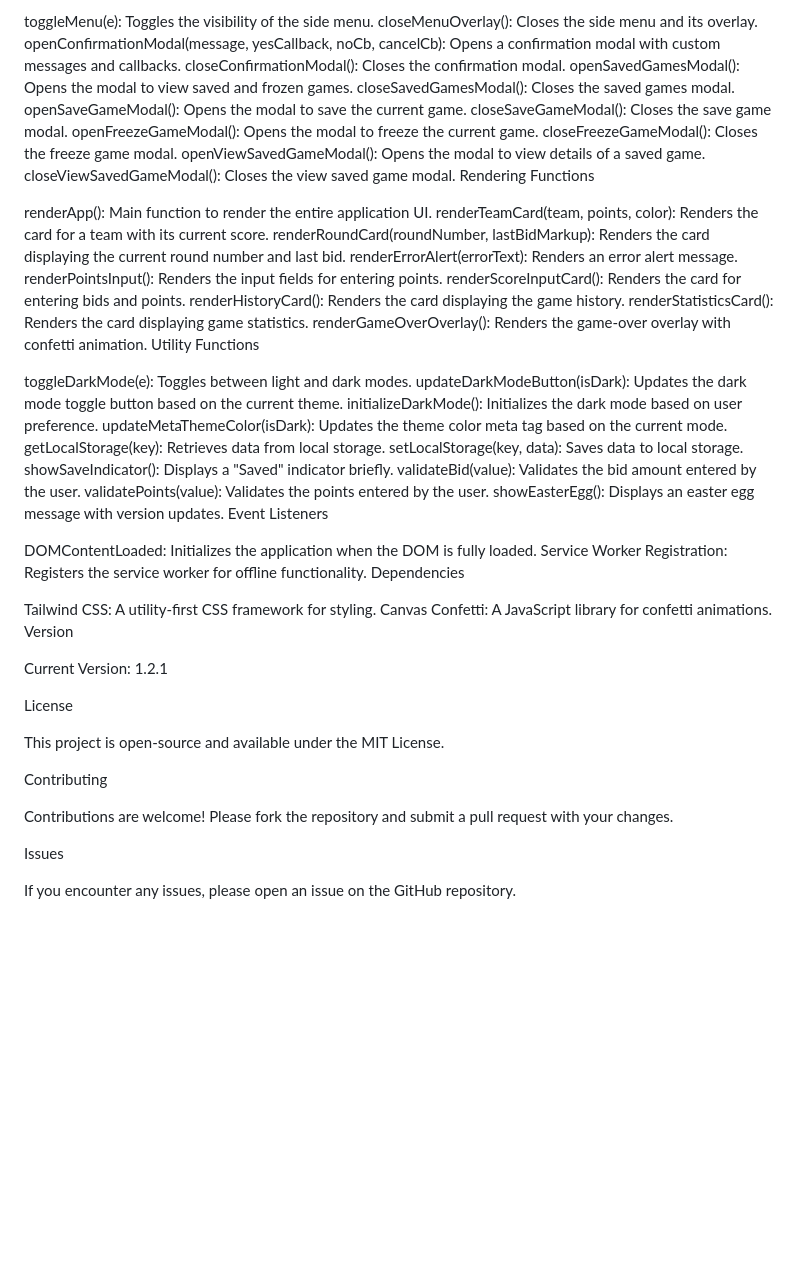
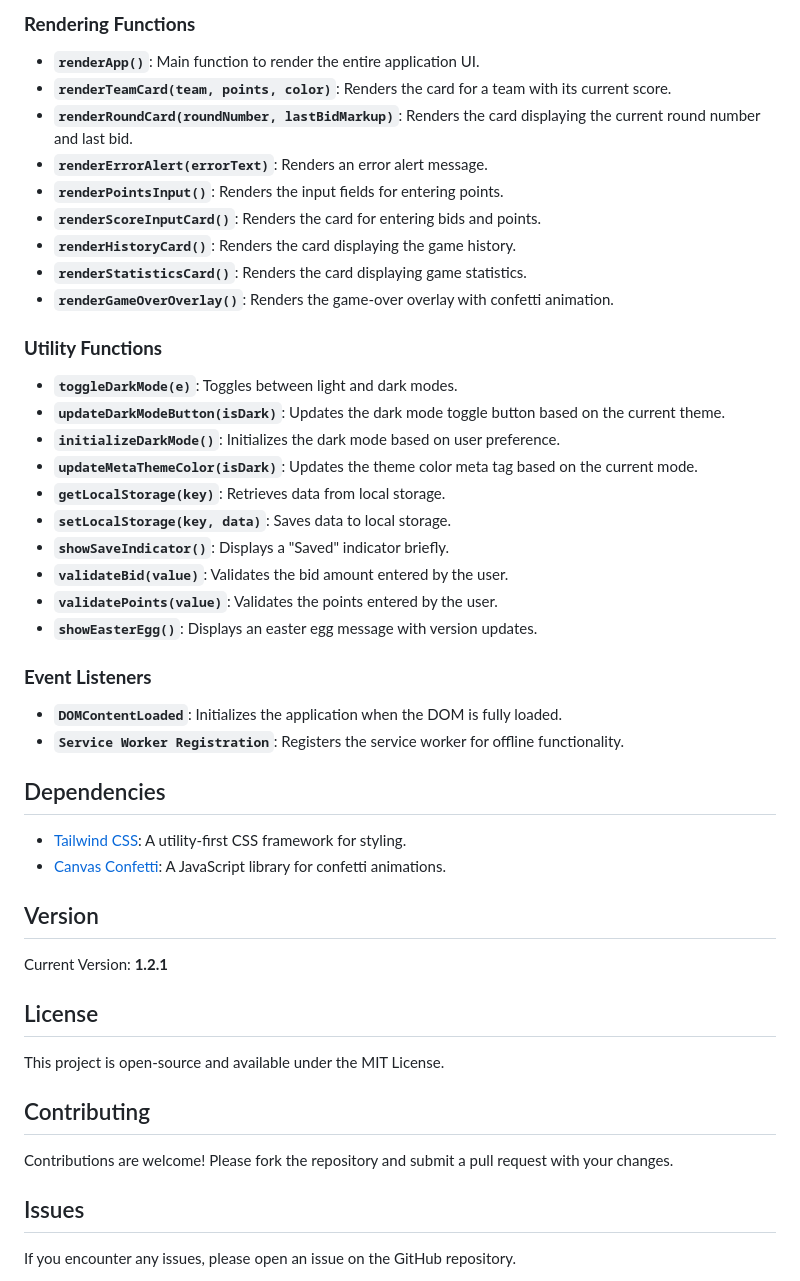
Before and after one commit to marvj69/rook-clone1, a Markdown page: ReadMe.md, the part around one of its changes. GitHub-like rendering; blank space fills up the shorter version.

```diff
--- a/ReadMe.md
+++ b/ReadMe.md
@@ -50,60 +61,44 @@ Modal and UI Functions
 
-toggleMenu(e): Toggles the visibility of the side menu.
-closeMenuOverlay(): Closes the side menu and its overlay.
-openConfirmationModal(message, yesCallback, noCb, cancelCb): Opens a confirmation modal with custom messages and callbacks.
-closeConfirmationModal(): Closes the confirmation modal.
-openSavedGamesModal(): Opens the modal to view saved and frozen games.
-closeSavedGamesModal(): Closes the saved games modal.
-openSaveGameModal(): Opens the modal to save the current game.
-closeSaveGameModal(): Closes the save game modal.
-openFreezeGameModal(): Opens the modal to freeze the current game.
-closeFreezeGameModal(): Closes the freeze game modal.
-openViewSavedGameModal(): Opens the modal to view details of a saved game.
-closeViewSavedGameModal(): Closes the view saved game modal.
-Rendering Functions
+### **Rendering Functions**
+- **`renderApp()`**: Main function to render the entire application UI.
+- **`renderTeamCard(team, points, color)`**: Renders the card for a team with its current score.
+- **`renderRoundCard(roundNumber, lastBidMarkup)`**: Renders the card displaying the current round number and last bid.
+- **`renderErrorAlert(errorText)`**: Renders an error alert message.
+- **`renderPointsInput()`**: Renders the input fields for entering points.
+- **`renderScoreInputCard()`**: Renders the card for entering bids and points.
+- **`renderHistoryCard()`**: Renders the card displaying the game history.
+- **`renderStatisticsCard()`**: Renders the card displaying game statistics.
+- **`renderGameOverOverlay()`**: Renders the game-over overlay with confetti animation.
 
-renderApp(): Main function to render the entire application UI.
-renderTeamCard(team, points, color): Renders the card for a team with its current score.
-renderRoundCard(roundNumber, lastBidMarkup): Renders the card displaying the current round number and last bid.
-renderErrorAlert(errorText): Renders an error alert message.
-renderPointsInput(): Renders the input fields for entering points.
-renderScoreInputCard(): Renders the card for entering bids and points.
-renderHistoryCard(): Renders the card displaying the game history.
-renderStatisticsCard(): Renders the card displaying game statistics.
-renderGameOverOverlay(): Renders the game-over overlay with confetti animation.
-Utility Functions
+### **Utility Functions**
+- **`toggleDarkMode(e)`**: Toggles between light and dark modes.
+- **`updateDarkModeButton(isDark)`**: Updates the dark mode toggle button based on the current theme.
+- **`initializeDarkMode()`**: Initializes the dark mode based on user preference.
+- **`updateMetaThemeColor(isDark)`**: Updates the theme color meta tag based on the current mode.
+- **`getLocalStorage(key)`**: Retrieves data from local storage.
+- **`setLocalStorage(key, data)`**: Saves data to local storage.
+- **`showSaveIndicator()`**: Displays a "Saved" indicator briefly.
+- **`validateBid(value)`**: Validates the bid amount entered by the user.
+- **`validatePoints(value)`**: Validates the points entered by the user.
+- **`showEasterEgg()`**: Displays an easter egg message with version updates.
 
-toggleDarkMode(e): Toggles between light and dark modes.
-updateDarkModeButton(isDark): Updates the dark mode toggle button based on the current theme.
-initializeDarkMode(): Initializes the dark mode based on user preference.
-updateMetaThemeColor(isDark): Updates the theme color meta tag based on the current mode.
-getLocalStorage(key): Retrieves data from local storage.
-setLocalStorage(key, data): Saves data to local storage.
-showSaveIndicator(): Displays a "Saved" indicator briefly.
-validateBid(value): Validates the bid amount entered by the user.
-validatePoints(value): Validates the points entered by the user.
-showEasterEgg(): Displays an easter egg message with version updates.
-Event Listeners
+### **Event Listeners**
+- **`DOMContentLoaded`**: Initializes the application when the DOM is fully loaded.
+- **`Service Worker Registration`**: Registers the service worker for offline functionality.
 
-DOMContentLoaded: Initializes the application when the DOM is fully loaded.
-Service Worker Registration: Registers the service worker for offline functionality.
-Dependencies
+## Dependencies
+- [Tailwind CSS](https://tailwindcss.com/): A utility-first CSS framework for styling.
+- [Canvas Confetti](https://www.kirilv.com/canvas-confetti/): A JavaScript library for confetti animations.
 
-Tailwind CSS: A utility-first CSS framework for styling.
-Canvas Confetti: A JavaScript library for confetti animations.
-Version
+## Version
+Current Version: **1.2.1**
 
-Current Version: 1.2.1
-
-License
-
+## License
 This project is open-source and available under the MIT License.
 
-Contributing
-
+## Contributing
 Contributions are welcome! Please fork the repository and submit a pull request with your changes.
 
-Issues
-
+## Issues
 If you encounter any issues, please open an issue on the GitHub repository.
 
```
Also changed, not shown: other parts of ReadMe.md (+53 -43 lines).
